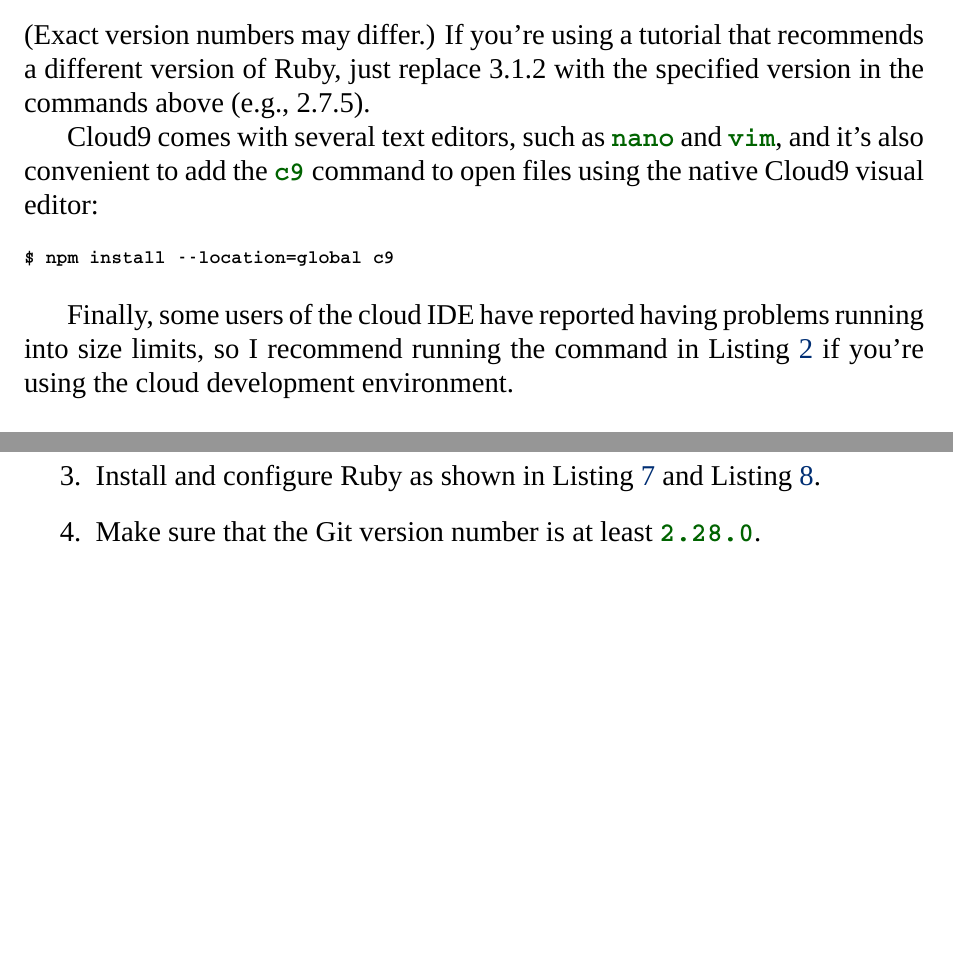
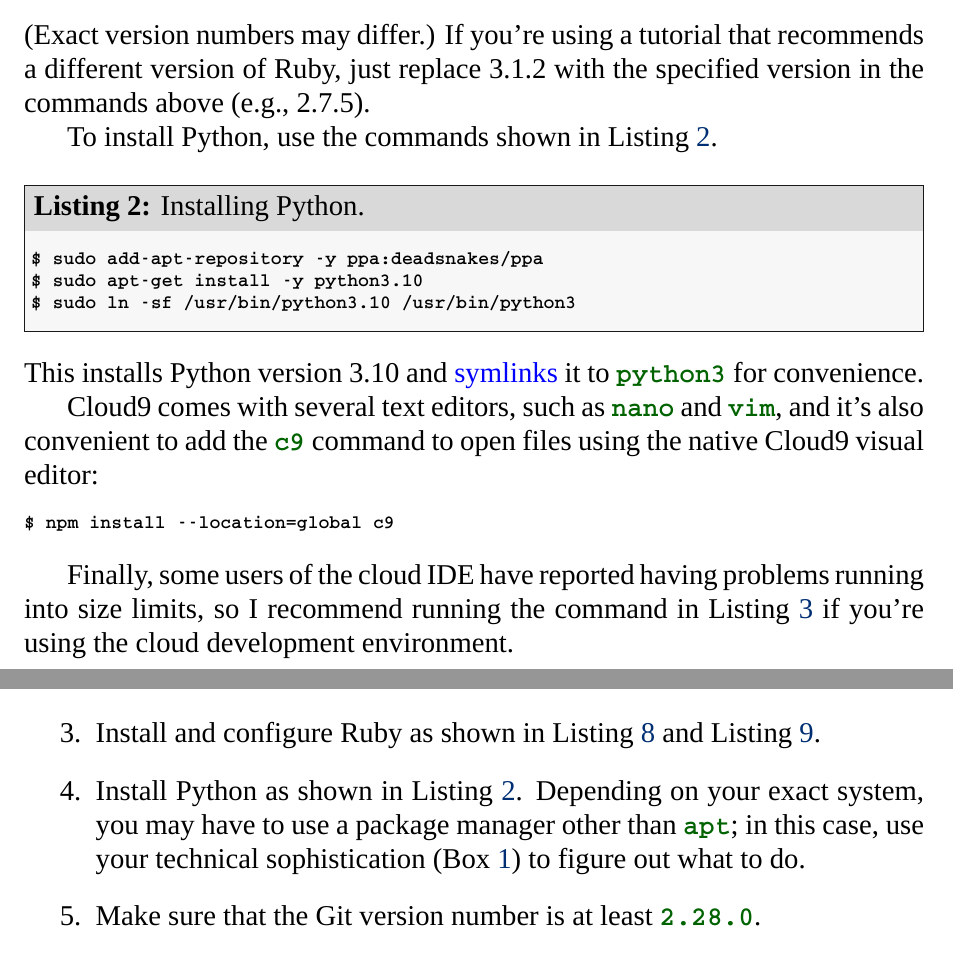
Before and after one commit to learnenough/learn_enough_dev_environment, a LaTeX document (learn_enough_dev_environment.tex, which reads chapters/dev_environment.tex): two parts of pages 13 and 23 of 24, joined at a grey line, cut so that both start at the same text, the shorter picture padded with empty space. Compiled offline with XeLaTeX; a missing font is replaced by an installed copy or a similar font.

Commit message:
Add Python installation and change Atom to Sublime Text

```diff
--- a/chapters/dev_environment.tex
+++ b/chapters/dev_environment.tex
@@ -153,6 +153,21 @@ ruby 3.1.2p20 (2022-04-12 revision 4491bb740a) [x86_64-linux]
 
 \noindent (Exact version numbers may differ.) If you're using a tutorial that recommends a different version of Ruby, just replace 3.1.2 with the specified version in the commands above (e.g., 2.7.5).
 
+To install Python, use the commands shown in Listing~\ref{code:python-install}.
+
+\begin{codelisting}
+\label{code:python-install}
+\codecaption{Installing Python.}
+%= lang:console
+\begin{code}
+$ sudo add-apt-repository -y ppa:deadsnakes/ppa
+$ sudo apt-get install -y python3.10
+$ sudo ln -sf /usr/bin/python3.10 /usr/bin/python3
+\end{code}
+\end{codelisting}
+
+\noindent This installs Python version 3.10 and \href{https://en.wikipedia.org/wiki/Symbolic_link}{symlinks} it to \kode{python3} for convenience.
+
 Cloud9 comes with several text editors, such as \kode{nano} and \kode{vim}, and it's also convenient to add the \kode{c9} command to open files using the native Cloud9 visual editor:
 
 %= lang:console
@@ -489,5 +514,6 @@ Every major Linux distribution ships with a terminal program, a text editor, and
   \item Follow the \href{https://github.com/rbenv/rbenv#installation}{rbenv installation instructions} from the rbenv website.
   \item Install and configure Ruby as shown in Listing~\ref{code:ruby-install} and Listing~\ref{code:gemrc}.
+  \item Install Python as shown in Listing~\ref{code:python-install}. Depending on your exact system, you may have to use a package manager other than \kode{apt}; in this case, use your technical sophistication (Box~\ref{aside:technical_sophistication}) to figure out what to do.
   \item Make sure that the Git version number is at least \kode{2.28.0}.
 \end{enumerate}
 
```
Also changed, not shown: chapters/dev_environment.tex (14 more changed lines).
